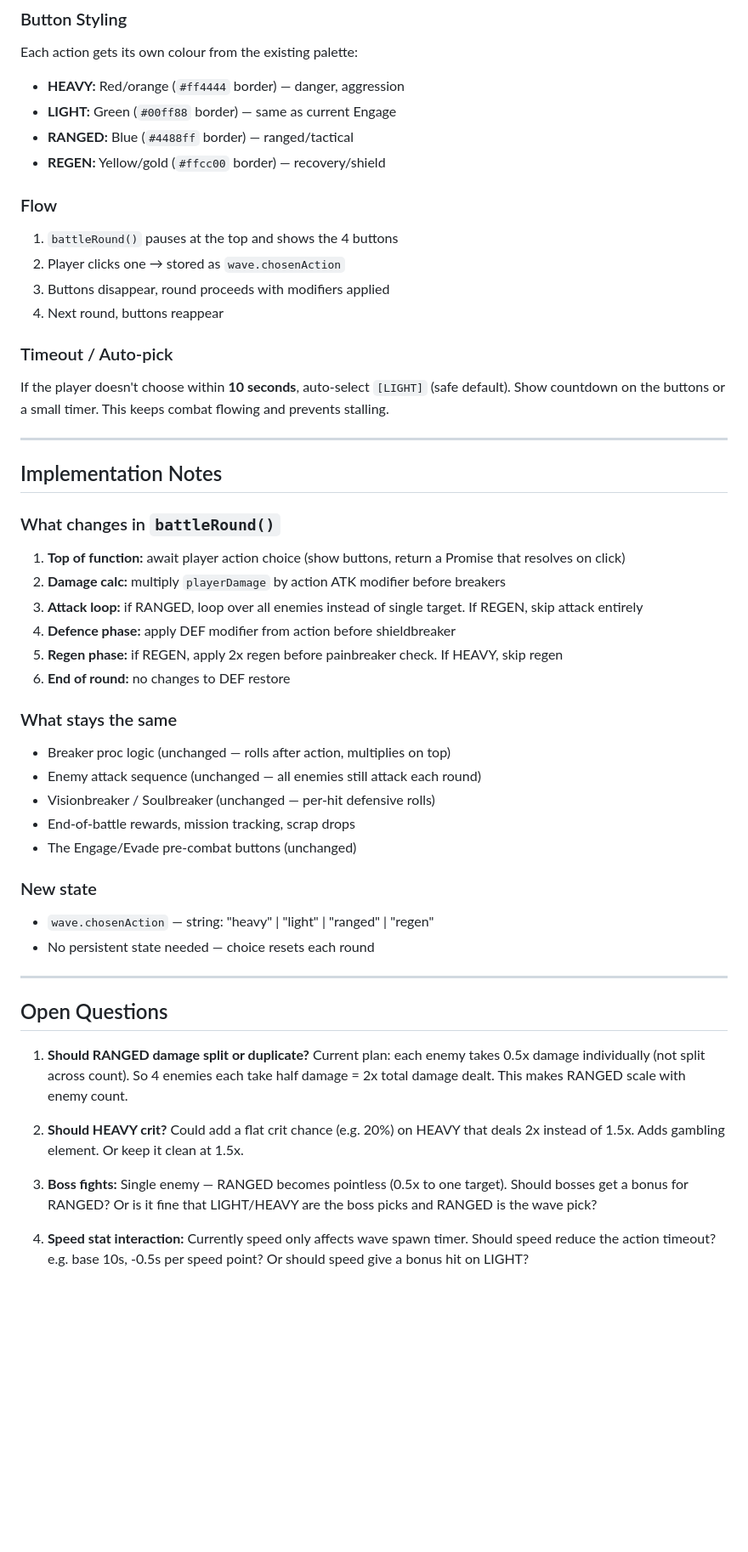
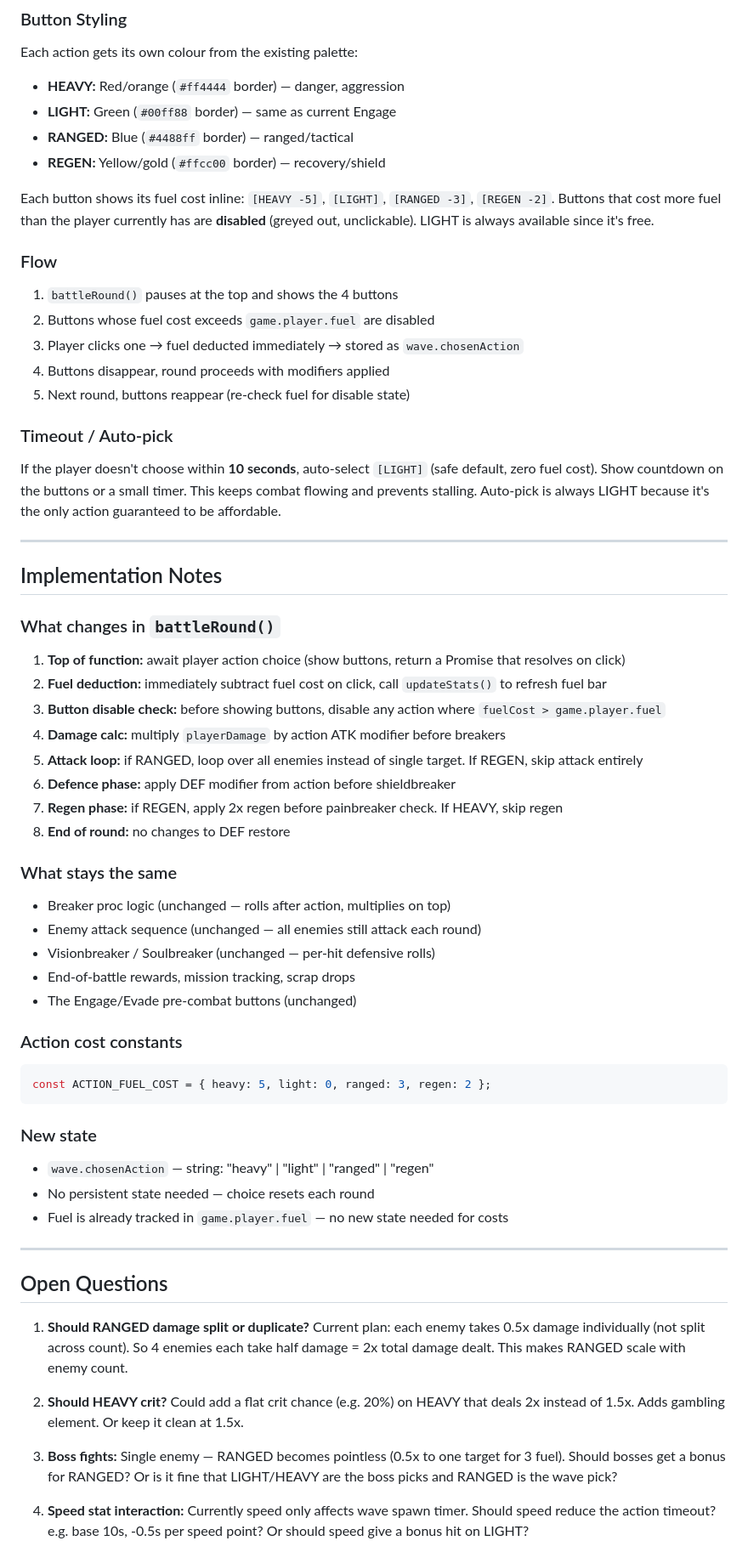
Before and after one commit to ghost-in-the-git/combobreaker_V9, a Markdown page: combatV2.md, the part around one of its changes. Shown at 85% size. GitHub-like rendering; blank space fills up the shorter version.

````diff
--- a/combatV2.md
+++ b/combatV2.md
@@ -145,16 +179,19 @@ Each action gets its own colour from the existing palette:
 - **RANGED:** Blue (`#4488ff` border) — ranged/tactical
 - **REGEN:** Yellow/gold (`#ffcc00` border) — recovery/shield
 
+Each button shows its fuel cost inline: `[HEAVY -5]`, `[LIGHT]`, `[RANGED -3]`, `[REGEN -2]`. Buttons that cost more fuel than the player currently has are **disabled** (greyed out, unclickable). LIGHT is always available since it's free.
+
 ### Flow
 
 1. `battleRound()` pauses at the top and shows the 4 buttons
-2. Player clicks one → stored as `wave.chosenAction`
-3. Buttons disappear, round proceeds with modifiers applied
-4. Next round, buttons reappear
+2. Buttons whose fuel cost exceeds `game.player.fuel` are disabled
+3. Player clicks one → fuel deducted immediately → stored as `wave.chosenAction`
+4. Buttons disappear, round proceeds with modifiers applied
+5. Next round, buttons reappear (re-check fuel for disable state)
 
 ### Timeout / Auto-pick
 
-If the player doesn't choose within **10 seconds**, auto-select `[LIGHT]` (safe default). Show countdown on the buttons or a small timer. This keeps combat flowing and prevents stalling.
+If the player doesn't choose within **10 seconds**, auto-select `[LIGHT]` (safe default, zero fuel cost). Show countdown on the buttons or a small timer. This keeps combat flowing and prevents stalling. Auto-pick is always LIGHT because it's the only action guaranteed to be affordable.
 
 ---
 
@@ -163,11 +200,13 @@ If the player doesn't choose within **10 seconds**, auto-select `[LIGHT]` (safe
 ### What changes in `battleRound()`
 
 1. **Top of function:** await player action choice (show buttons, return a Promise that resolves on click)
-2. **Damage calc:** multiply `playerDamage` by action ATK modifier before breakers
-3. **Attack loop:** if RANGED, loop over all enemies instead of single target. If REGEN, skip attack entirely
-4. **Defence phase:** apply DEF modifier from action before shieldbreaker
-5. **Regen phase:** if REGEN, apply 2x regen before painbreaker check. If HEAVY, skip regen
-6. **End of round:** no changes to DEF restore
+2. **Fuel deduction:** immediately subtract fuel cost on click, call `updateStats()` to refresh fuel bar
+3. **Button disable check:** before showing buttons, disable any action where `fuelCost > game.player.fuel`
+4. **Damage calc:** multiply `playerDamage` by action ATK modifier before breakers
+5. **Attack loop:** if RANGED, loop over all enemies instead of single target. If REGEN, skip attack entirely
+6. **Defence phase:** apply DEF modifier from action before shieldbreaker
+7. **Regen phase:** if REGEN, apply 2x regen before painbreaker check. If HEAVY, skip regen
+8. **End of round:** no changes to DEF restore
 
 ### What stays the same
 
@@ -177,10 +216,17 @@ If the player doesn't choose within **10 seconds**, auto-select `[LIGHT]` (safe
 - End-of-battle rewards, mission tracking, scrap drops
 - The Engage/Evade pre-combat buttons (unchanged)
 
+### Action cost constants
+
+```javascript
+const ACTION_FUEL_COST = { heavy: 5, light: 0, ranged: 3, regen: 2 };
+```
+
 ### New state
 
 - `wave.chosenAction` — string: "heavy" | "light" | "ranged" | "regen"
 - No persistent state needed — choice resets each round
+- Fuel is already tracked in `game.player.fuel` — no new state needed for costs
 
 ---
 
@@ -190,7 +236,7 @@ If the player doesn't choose within **10 seconds**, auto-select `[LIGHT]` (safe
 
 2. **Should HEAVY crit?** Could add a flat crit chance (e.g. 20%) on HEAVY that deals 2x instead of 1.5x. Adds gambling element. Or keep it clean at 1.5x.
 
-3. **Boss fights:** Single enemy — RANGED becomes pointless (0.5x to one target). Should bosses get a bonus for RANGED? Or is it fine that LIGHT/HEAVY are the boss picks and RANGED is the wave pick?
+3. **Boss fights:** Single enemy — RANGED becomes pointless (0.5x to one target for 3 fuel). Should bosses get a bonus for RANGED? Or is it fine that LIGHT/HEAVY are the boss picks and RANGED is the wave pick?
 
 4. **Speed stat interaction:** Currently speed only affects wave spawn timer. Should speed reduce the action timeout? e.g. base 10s, -0.5s per speed point? Or should speed give a bonus hit on LIGHT?
 
````
Also changed, not shown: other parts of combatV2.md (+50 -12 lines).
